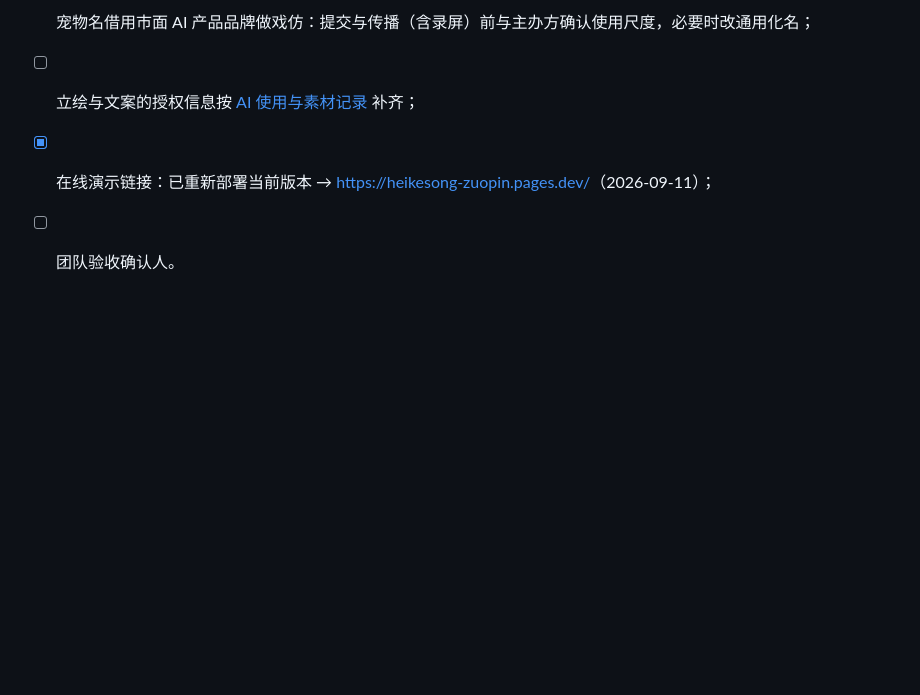
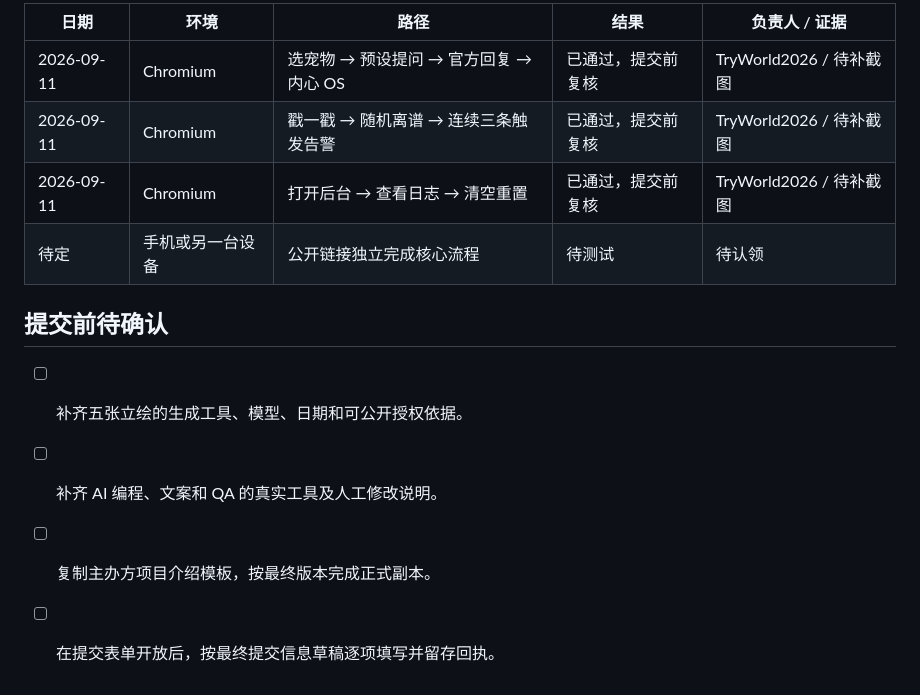
Before and after one commit to ShDH-CMYK/heikesong-zuopin, a Markdown page: docs/需求说明.md, the part around one of its changes. Rendered like a GitHub page; blank space fills up the shorter version.

```diff
--- a/docs/需求说明.md
+++ b/docs/需求说明.md
@@ -63,5 +55,14 @@ AI 助手在产品里永远只展示一种面孔——礼貌、正确、无懈
 
-- [ ] 宠物名借用市面 AI 产品品牌做戏仿：提交与传播（含录屏）前与主办方确认使用尺度，必要时改通用化名；
-- [ ] 立绘与文案的授权信息按 [AI 使用与素材记录](AI使用与素材记录.md) 补齐；
-- [x] 在线演示链接：已重新部署当前版本 → <https://heikesong-zuopin.pages.dev/>（2026-09-11）；
-- [ ] 团队验收确认人。
+| 日期 | 环境 | 路径 | 结果 | 负责人 / 证据 |
+| --- | --- | --- | --- | --- |
+| 2026-09-11 | Chromium | 选宠物 → 预设提问 → 官方回复 → 内心 OS | 已通过，提交前复核 | TryWorld2026 / 待补截图 |
+| 2026-09-11 | Chromium | 戳一戳 → 随机离谱 → 连续三条触发告警 | 已通过，提交前复核 | TryWorld2026 / 待补截图 |
+| 2026-09-11 | Chromium | 打开后台 → 查看日志 → 清空重置 | 已通过，提交前复核 | TryWorld2026 / 待补截图 |
+| 待定 | 手机或另一台设备 | 公开链接独立完成核心流程 | 待测试 | 待认领 |
+
+## 提交前待确认
+
+- [ ] 补齐五张立绘的生成工具、模型、日期和可公开授权依据。
+- [ ] 补齐 AI 编程、文案和 QA 的真实工具及人工修改说明。
+- [ ] 复制主办方项目介绍模板，按最终版本完成正式副本。
+- [ ] 在提交表单开放后，按最终提交信息草稿逐项填写并留存回执。
```
Also changed, not shown: other parts of docs/需求说明.md (+34 -42 lines).
